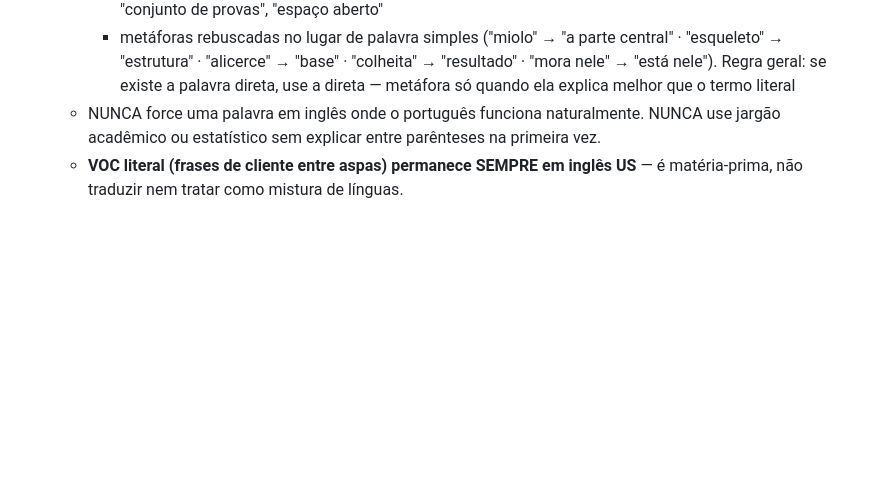
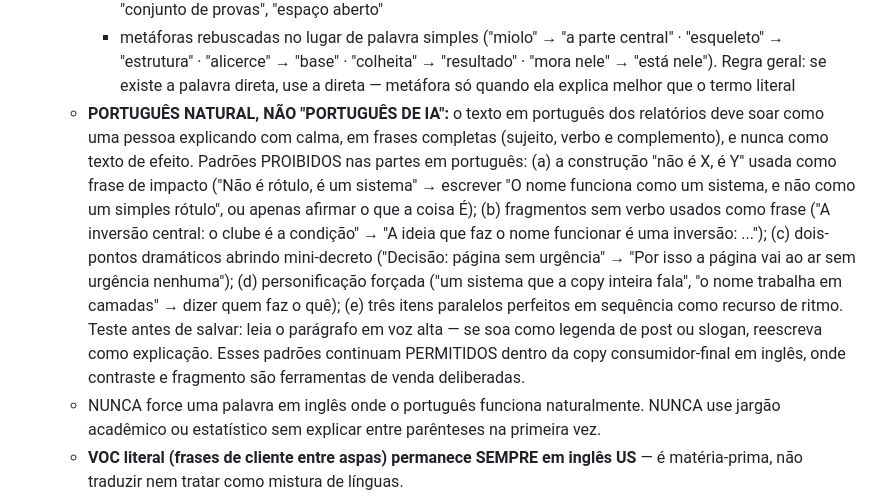
Before and after one commit to reverseeth/aura-engine, a Markdown page: .claude/CLAUDE.md, the part around the change. GitHub-like rendering; blank space fills up the shorter version.

Commit message:
chore: regra 0 ganha o bloco 'português natural, não português de IA'
Padrões proibidos nas partes em português dos relatórios: 'não é X, é Y' como frase de efeito, fragmentos sem verbo, dois-pontos dramáticos, personificação forçada, trincas paralelas de ritmo. Teste de voz alta antes de salvar. Os padrões continuam permitidos na copy consumidor-final em inglês, onde são ferramentas deliberadas.

Co-Authored-By: Claude Opus 4.8 <noreply@anthropic.com>

```diff
--- a/.claude/CLAUDE.md
+++ b/.claude/CLAUDE.md
@@ -33,6 +33,7 @@ REGRAS FUNDAMENTAIS:
      - "frases exatas" (NÃO "verbatim") · "base de pesquisa"/"pesquisa" (NÃO "corpus") · "coletadas" (NÃO "compiladas via cross-referencing") · "ceticismo" (NÃO "skepticism", salvo dentro de framework nomeado)
      - metáforas de guerra/violência em análise competitiva ("onde cada um sangra", "metade da batalha", "guerra", "arsenal", "flanco", "ferida") → linguagem direta: "a fraqueza de cada um", "metade do trabalho", "conjunto de provas", "espaço aberto"
      - metáforas rebuscadas no lugar de palavra simples ("miolo" → "a parte central" · "esqueleto" → "estrutura" · "alicerce" → "base" · "colheita" → "resultado" · "mora nele" → "está nele"). Regra geral: se existe a palavra direta, use a direta — metáfora só quando ela explica melhor que o termo literal
+   - **PORTUGUÊS NATURAL, NÃO "PORTUGUÊS DE IA":** o texto em português dos relatórios deve soar como uma pessoa explicando com calma, em frases completas (sujeito, verbo e complemento), e nunca como texto de efeito. Padrões PROIBIDOS nas partes em português: (a) a construção "não é X, é Y" usada como frase de impacto ("Não é rótulo, é um sistema" → escrever "O nome funciona como um sistema, e não como um simples rótulo", ou apenas afirmar o que a coisa É); (b) fragmentos sem verbo usados como frase ("A inversão central: o clube é a condição" → "A ideia que faz o nome funcionar é uma inversão: ..."); (c) dois-pontos dramáticos abrindo mini-decreto ("Decisão: página sem urgência" → "Por isso a página vai ao ar sem urgência nenhuma"); (d) personificação forçada ("um sistema que a copy inteira fala", "o nome trabalha em camadas" → dizer quem faz o quê); (e) três itens paralelos perfeitos em sequência como recurso de ritmo. Teste antes de salvar: leia o parágrafo em voz alta — se soa como legenda de post ou slogan, reescreva como explicação. Esses padrões continuam PERMITIDOS dentro da copy consumidor-final em inglês, onde contraste e fragmento são ferramentas de venda deliberadas.
    - NUNCA force uma palavra em inglês onde o português funciona naturalmente. NUNCA use jargão acadêmico ou estatístico sem explicar entre parênteses na primeira vez.
    - **VOC literal (frases de cliente entre aspas) permanece SEMPRE em inglês US** — é matéria-prima, não traduzir nem tratar como mistura de línguas.
    - Frases devem ser completas e fazer sentido para um marqueteiro brasileiro avançado de primeira. Antes de salvar qualquer relatório, releia mentalmente: "alguma frase mistura as duas línguas de um jeito confuso, usa jargão cru ou sigla sem explicação? Se sim, reescreva."
```
